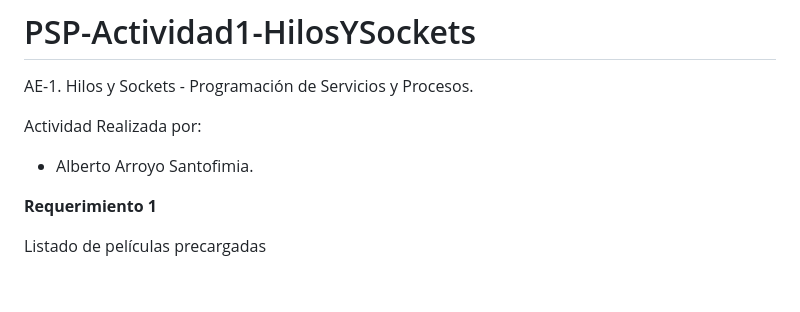
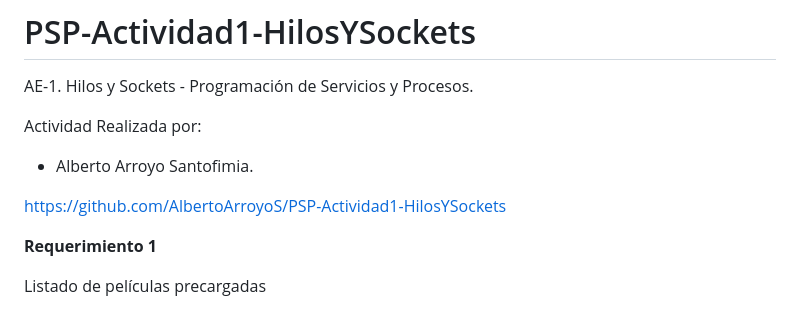
Before and after one commit to CAMP09/HilosSockets, a Markdown page: README.md, the part around the change. Rendered like a GitHub page; blank space fills up the shorter version.

```diff
--- a/README.md
+++ b/README.md
@@ -4,6 +4,9 @@ AE-1. Hilos y Sockets - Programación de Servicios y Procesos.
 
 Actividad Realizada por:
 - Alberto Arroyo Santofimia.
+
+https://github.com/AlbertoArroyoS/PSP-Actividad1-HilosYSockets
+
 
 
 **Requerimiento 1**
```
